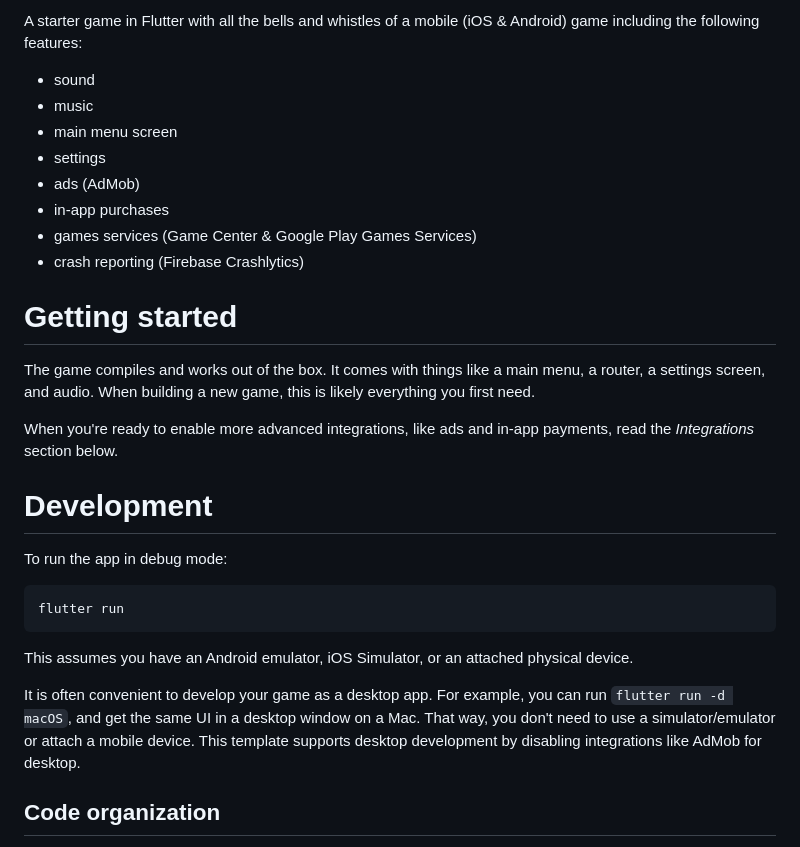
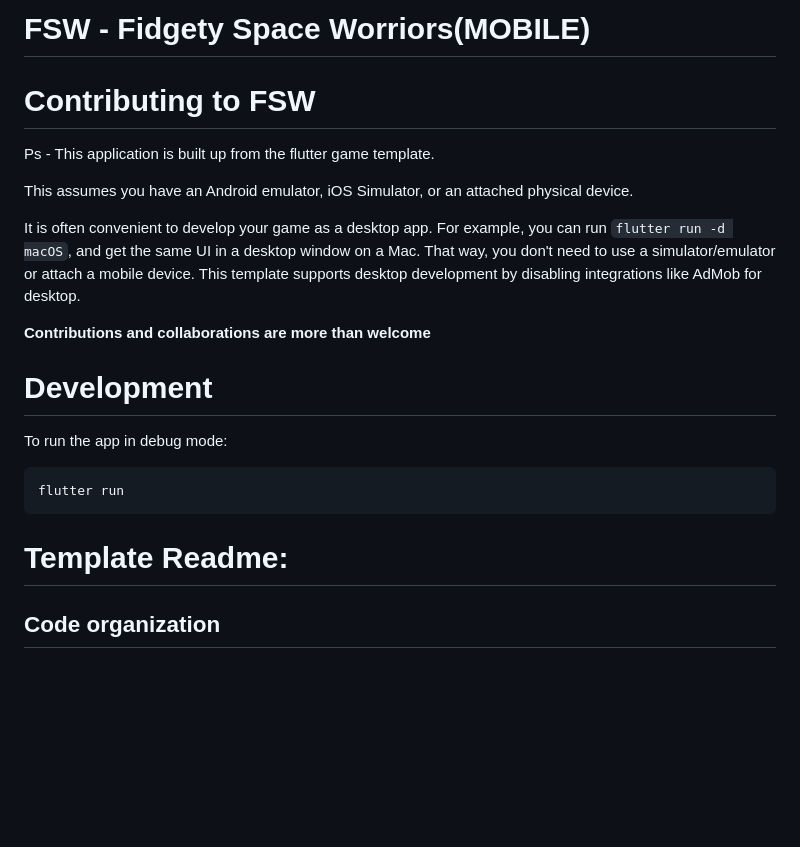
Before and after one commit to VictorCodebase/FSW_mobile, a Markdown page: README.md, the part around the change. Rendered like a GitHub page; blank space fills up the shorter version.

Commit message:
update(README.md): contributing to FSW

```diff
--- a/README.md
+++ b/README.md
@@ -1,31 +1,7 @@
-A starter game in Flutter with all the bells and whistles
-of a mobile (iOS & Android) game including the following features:
+# FSW - Fidgety Space Worriors(MOBILE)
 
-- sound
-- music
-- main menu screen
-- settings
-- ads (AdMob)
-- in-app purchases
-- games services (Game Center & Google Play Games Services)
-- crash reporting (Firebase Crashlytics)
-
-
-# Getting started
-
-The game compiles and works out of the box. It comes with things
-like a main menu, a router, a settings screen, and audio.
-When building a new game, this is likely everything you first need.
-
-When you're ready to enable more advanced integrations, like ads
-and in-app payments, read the _Integrations_ section below.
-
-
-# Development
-
-To run the app in debug mode:
-
-    flutter run
+# Contributing to FSW
+Ps - This application is built up from the flutter game template.
 
 This assumes you have an Android emulator,
 iOS Simulator, or an attached physical device.
@@ -36,6 +12,17 @@ in a desktop window on a Mac. That way, you don't need to use a
 simulator/emulator or attach a mobile device. This template supports
 desktop development by disabling integrations like AdMob for desktop.
 
+**Contributions and collaborations are more than welcome**
+
+# Development
+
+To run the app in debug mode:
+
+    flutter run
+
+
+
+# Template Readme:
 
 ## Code organization
 
```
